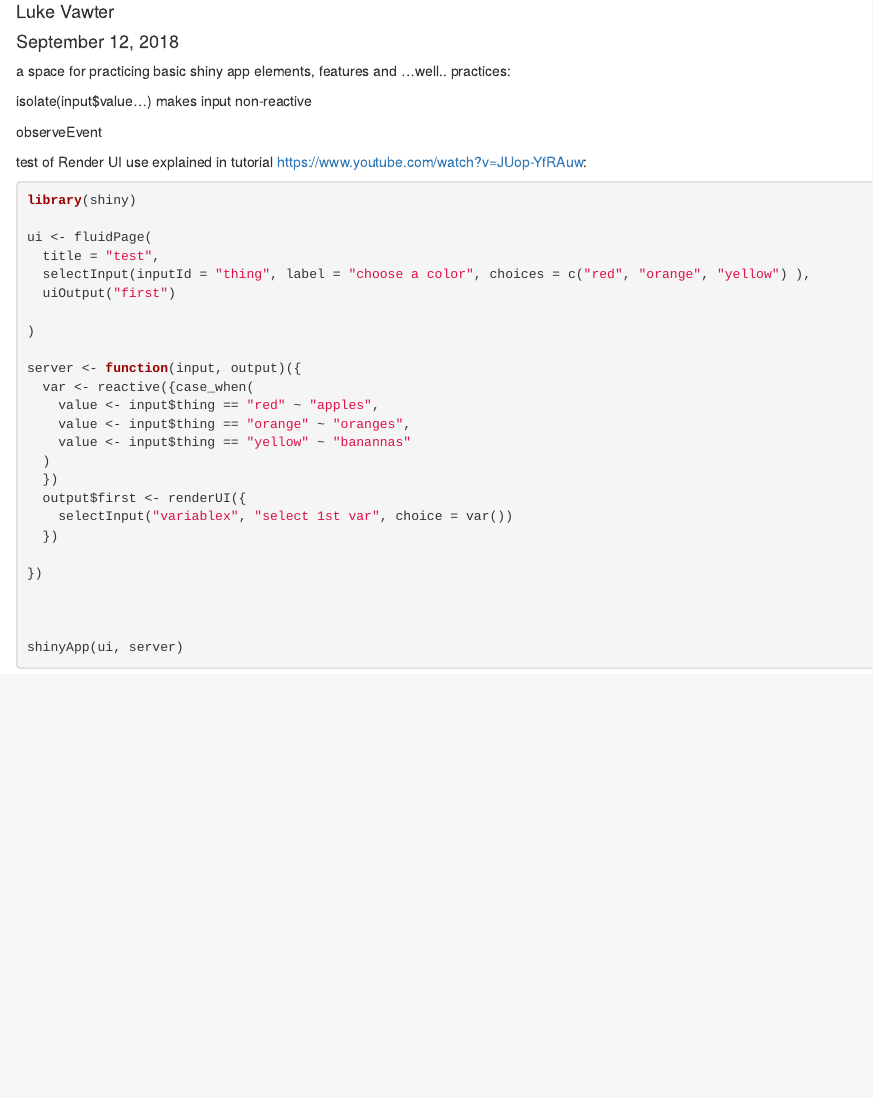
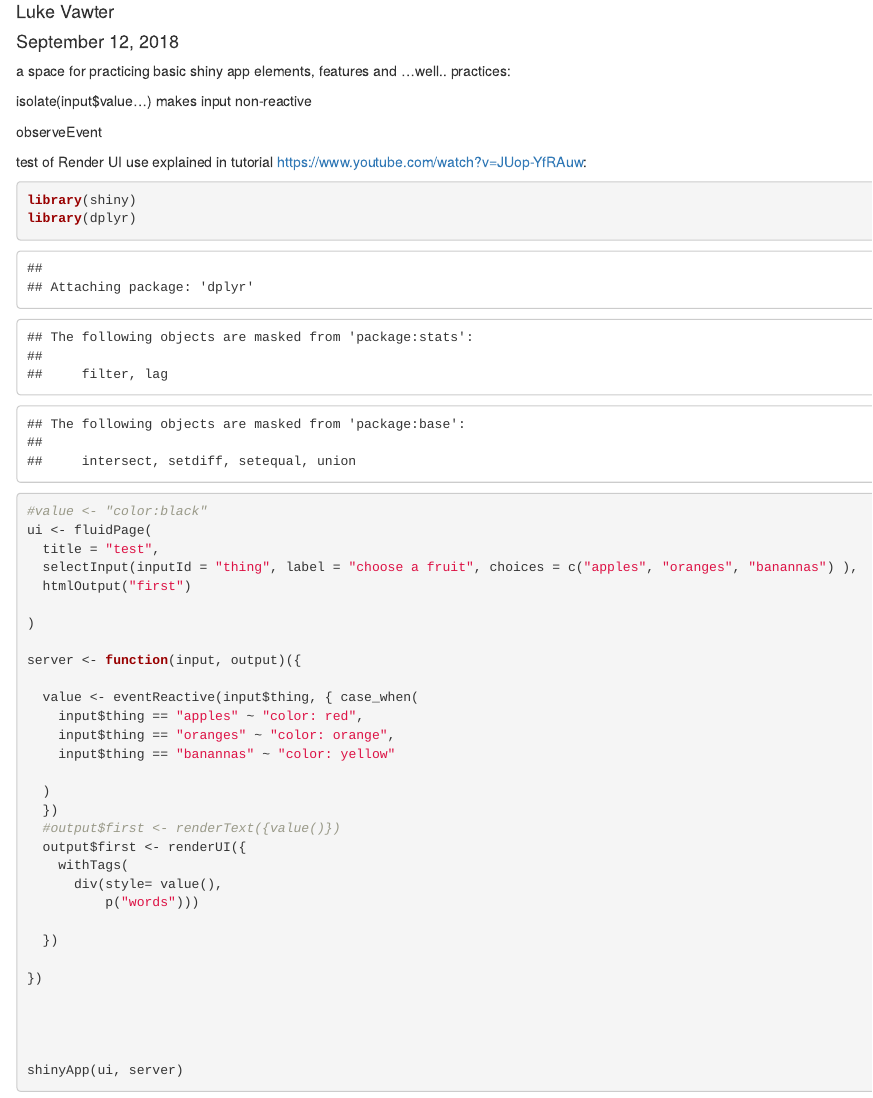
Before and after one commit to ShyGuyPy/workflow, an R Markdown document (Practice/shiny_practice.Rmd): the page in a window 1100 px wide, from 70 px down. Rendered offline with R 4.5, knitr and Pandoc, with nearby package versions; some code elsewhere in the file could not run offline.

Commit message:
got the reactive renderUI one working

````diff
--- a/Practice/shiny_practice.Rmd
+++ b/Practice/shiny_practice.Rmd
@@ -15,26 +15,34 @@ test of Render UI
 use explained in tutorial https://www.youtube.com/watch?v=JUop-YfRAuw:
 ```{r}
 library(shiny)
-
+library(dplyr)
+#value <- "color:black"
 ui <- fluidPage(
   title = "test",
-  selectInput(inputId = "thing", label = "choose a color", choices = c("red", "orange", "yellow") ),
-  uiOutput("first")
+  selectInput(inputId = "thing", label = "choose a fruit", choices = c("apples", "oranges", "banannas") ),
+  htmlOutput("first")
 
 )
 
 server <- function(input, output)({
-  var <- reactive({case_when(
-    value <- input$thing == "red" ~ "apples",
-    value <- input$thing == "orange" ~ "oranges",
-    value <- input$thing == "yellow" ~ "banannas"
+
+  value <- eventReactive(input$thing, { case_when(
+    input$thing == "apples" ~ "color: red",
+    input$thing == "oranges" ~ "color: orange",
+    input$thing == "banannas" ~ "color: yellow"
+
   )
   })
+  #output$first <- renderText({value()})
   output$first <- renderUI({
-    selectInput("variablex", "select 1st var", choice = var())
+    withTags(
+      div(style= value(),
+          p("words")))
+
   })
 
 })
+
 
 
 
````
